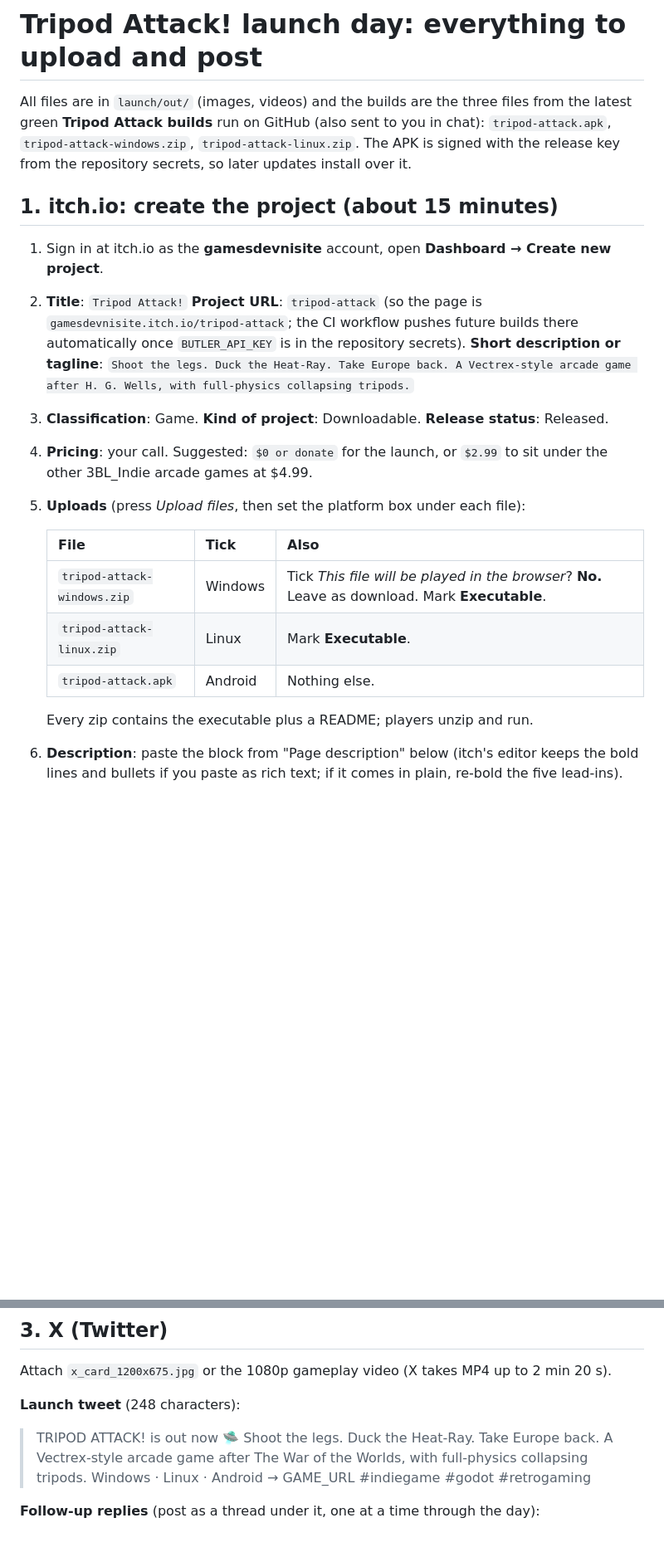
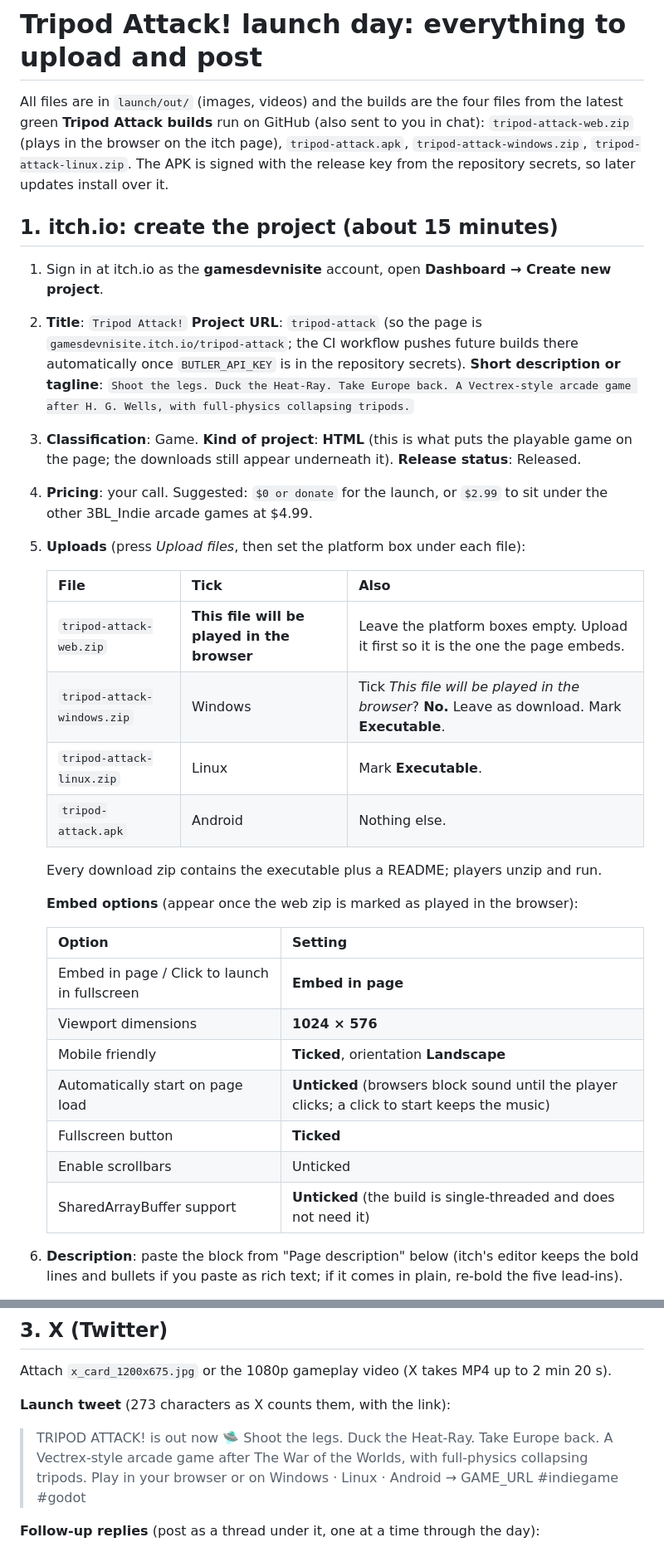
Before and after one commit to jamesbell2021/Animation-, a Markdown page: tripod-attack/launch/LAUNCH-DAY.md, 2 parts joined by grey strips. Shown at 83% size. GitHub-like rendering; blank space fills up the shorter version.

```diff
--- a/tripod-attack/launch/LAUNCH-DAY.md
+++ b/tripod-attack/launch/LAUNCH-DAY.md
@@ -1,8 +1,9 @@
 # Tripod Attack! launch day: everything to upload and post
 
-All files are in `launch/out/` (images, videos) and the builds are the three files from the
+All files are in `launch/out/` (images, videos) and the builds are the four files from the
 latest green **Tripod Attack builds** run on GitHub (also sent to you in chat):
-`tripod-attack.apk`, `tripod-attack-windows.zip`, `tripod-attack-linux.zip`. The APK is signed
+`tripod-attack-web.zip` (plays in the browser on the itch page), `tripod-attack.apk`,
+`tripod-attack-windows.zip`, `tripod-attack-linux.zip`. The APK is signed
 with the release key from the repository secrets, so later updates install over it.
 
 ## 1. itch.io: create the project (about 15 minutes)
@@ -14,18 +15,32 @@ with the release key from the repository secrets, so later updates install over
    secrets).
    **Short description or tagline**:
    `Shoot the legs. Duck the Heat-Ray. Take Europe back. A Vectrex-style arcade game after H. G. Wells, with full-physics collapsing tripods.`
-3. **Classification**: Game. **Kind of project**: Downloadable. **Release status**: Released.
+3. **Classification**: Game. **Kind of project**: **HTML** (this is what puts the playable game on
+   the page; the downloads still appear underneath it). **Release status**: Released.
 4. **Pricing**: your call. Suggested: `$0 or donate` for the launch, or `$2.99` to sit under the
    other 3BL_Indie arcade games at $4.99.
 5. **Uploads** (press *Upload files*, then set the platform box under each file):
 
    | File | Tick | Also |
    |---|---|---|
+   | `tripod-attack-web.zip` | **This file will be played in the browser** | Leave the platform boxes empty. Upload it first so it is the one the page embeds. |
    | `tripod-attack-windows.zip` | Windows | Tick *This file will be played in the browser*? **No.** Leave as download. Mark **Executable**. |
    | `tripod-attack-linux.zip` | Linux | Mark **Executable**. |
    | `tripod-attack.apk` | Android | Nothing else. |
 
-   Every zip contains the executable plus a README; players unzip and run.
+   Every download zip contains the executable plus a README; players unzip and run.
+
+   **Embed options** (appear once the web zip is marked as played in the browser):
+
+   | Option | Setting |
+   |---|---|
+   | Embed in page / Click to launch in fullscreen | **Embed in page** |
+   | Viewport dimensions | **1024 × 576** |
+   | Mobile friendly | **Ticked**, orientation **Landscape** |
+   | Automatically start on page load | **Unticked** (browsers block sound until the player clicks; a click to start keeps the music) |
+   | Fullscreen button | **Ticked** |
+   | Enable scrollbars | Unticked |
+   | SharedArrayBuffer support | **Unticked** (the build is single-threaded and does not need it) |
 6. **Description**: paste the block from "Page description" below (itch's editor keeps the bold
    lines and bullets if you paste as rich text; if it comes in plain, re-bold the five lead-ins).
 7. **Genre**: Action. **Tags** (ten max): `arcade`, `retro`, `vectrex`, `war-of-the-worlds`,
@@ -92,9 +107,9 @@ files: it is all synthesised when the game starts.
 
 Attach `x_card_1200x675.jpg` or the 1080p gameplay video (X takes MP4 up to 2 min 20 s).
 
-**Launch tweet** (248 characters):
+**Launch tweet** (273 characters as X counts them, with the link):
 
-> TRIPOD ATTACK! is out now 🛸 Shoot the legs. Duck the Heat-Ray. Take Europe back. A Vectrex-style arcade game after The War of the Worlds, with full-physics collapsing tripods. Windows · Linux · Android → GAME_URL #indiegame #godot #retrogaming
+> TRIPOD ATTACK! is out now 🛸 Shoot the legs. Duck the Heat-Ray. Take Europe back. A Vectrex-style arcade game after The War of the Worlds, with full-physics collapsing tripods. Play in your browser or on Windows · Linux · Android → GAME_URL #indiegame #godot
 
 **Follow-up replies** (post as a thread under it, one at a time through the day):
 
```
Also changed, not shown: other parts of tripod-attack/launch/LAUNCH-DAY.md (+4 -1 lines), tripod-attack/README.md (+8 -4 lines).
